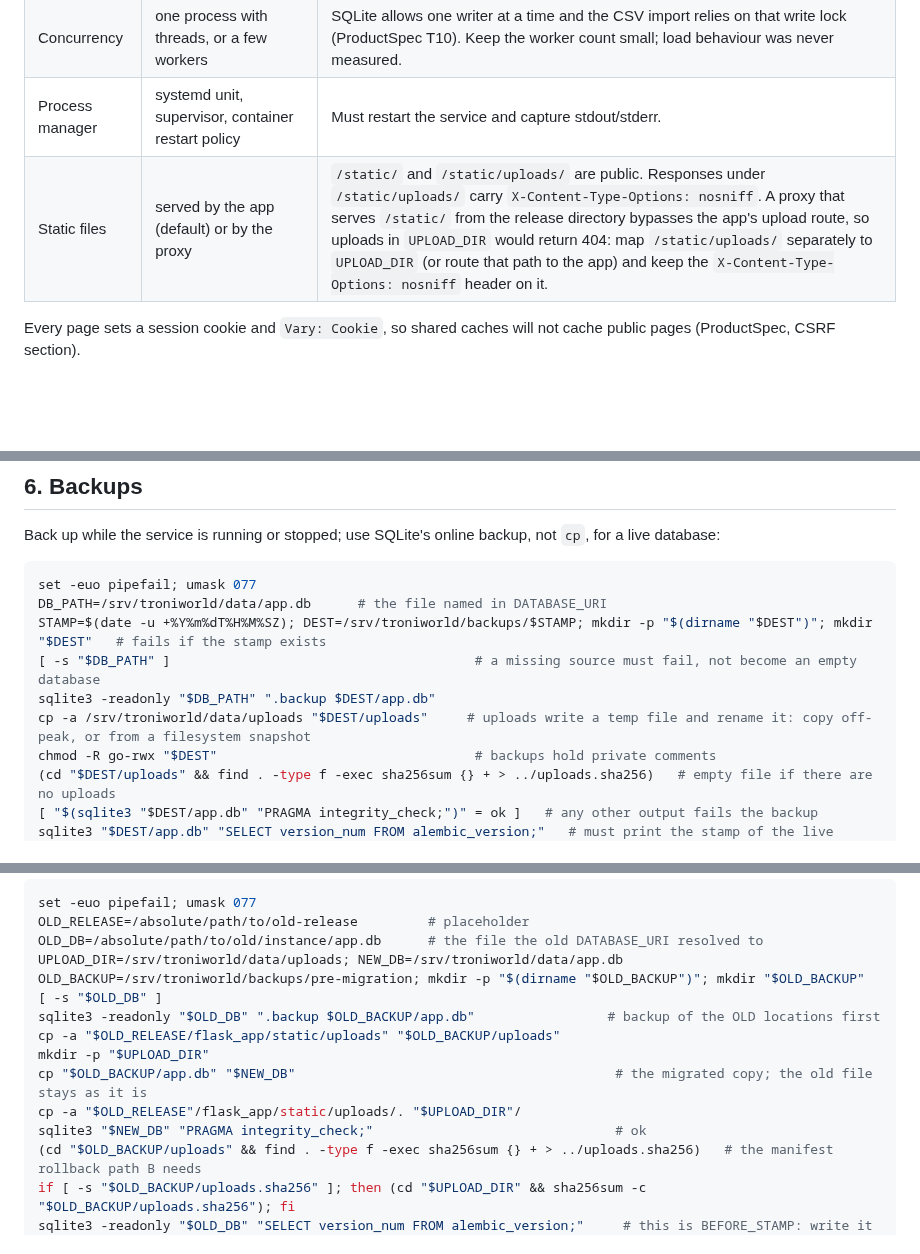
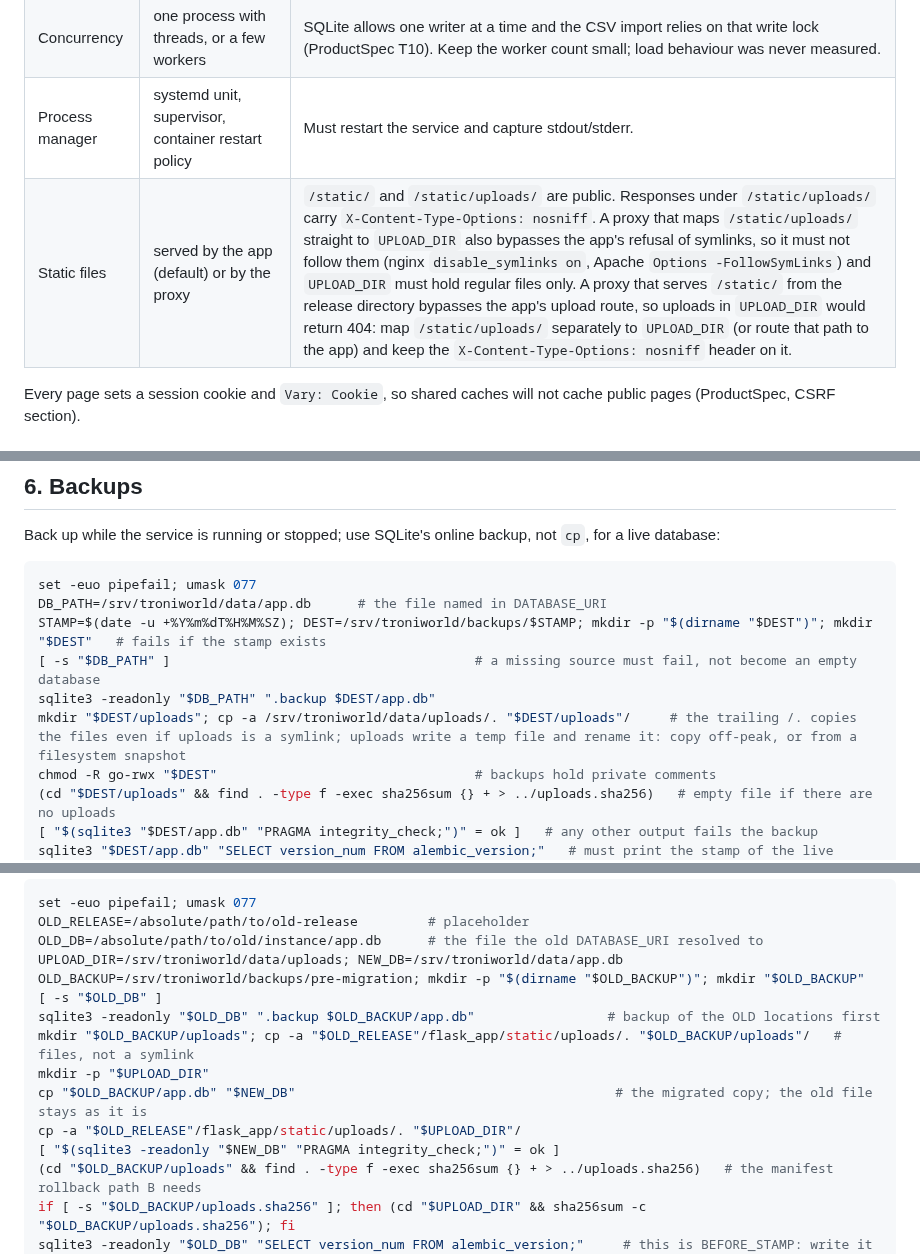
Before and after one commit to liorschifrin/troniworld, a Markdown page: docs/runbook.md, 3 parts joined by grey strips. GitHub-like rendering; blank space fills up the shorter version.

Commit message:
T13: CodeRabbit run 14 fixes
Co-Authored-By: Claude Sonnet 5.5 <noreply@anthropic.com>

```diff
--- a/docs/runbook.md
+++ b/docs/runbook.md
@@ -32,7 +32,7 @@ The WSGI entry point is `app:app` (`app.py` imports the global `flask_app.app`).
 | Host | a VPS or VM, an on-premises machine, a platform service with a persistent volume | The host must give the service a persistent local disk for `data/`. A host with an ephemeral filesystem is not suitable for SQLite plus local uploads. |
 | Concurrency | one process with threads, or a few workers | SQLite allows one writer at a time and the CSV import relies on that write lock (ProductSpec T10). Keep the worker count small; load behaviour was never measured. |
 | Process manager | systemd unit, supervisor, container restart policy | Must restart the service and capture stdout/stderr. |
-| Static files | served by the app (default) or by the proxy | `/static/` and `/static/uploads/` are public. Responses under `/static/uploads/` carry `X-Content-Type-Options: nosniff`. A proxy that serves `/static/` from the release directory bypasses the app's upload route, so uploads in `UPLOAD_DIR` would return 404: map `/static/uploads/` separately to `UPLOAD_DIR` (or route that path to the app) and keep the `X-Content-Type-Options: nosniff` header on it. |
+| Static files | served by the app (default) or by the proxy | `/static/` and `/static/uploads/` are public. Responses under `/static/uploads/` carry `X-Content-Type-Options: nosniff`. A proxy that maps `/static/uploads/` straight to `UPLOAD_DIR` also bypasses the app's refusal of symlinks, so it must not follow them (nginx `disable_symlinks on`, Apache `Options -FollowSymLinks`) and `UPLOAD_DIR` must hold regular files only. A proxy that serves `/static/` from the release directory bypasses the app's upload route, so uploads in `UPLOAD_DIR` would return 404: map `/static/uploads/` separately to `UPLOAD_DIR` (or route that path to the app) and keep the `X-Content-Type-Options: nosniff` header on it. |
 
 Every page sets a session cookie and `Vary: Cookie`, so shared caches will not cache public pages (ProductSpec, CSRF section).
 
@@ -83,7 +83,7 @@ DB_PATH=/srv/troniworld/data/app.db      # the file named in DATABASE_URI
 STAMP=$(date -u +%Y%m%dT%H%M%SZ); DEST=/srv/troniworld/backups/$STAMP; mkdir -p "$(dirname "$DEST")"; mkdir "$DEST"   # fails if the stamp exists
 [ -s "$DB_PATH" ]                                       # a missing source must fail, not become an empty database
 sqlite3 -readonly "$DB_PATH" ".backup $DEST/app.db"
-cp -a /srv/troniworld/data/uploads "$DEST/uploads"     # uploads write a temp file and rename it: copy off-peak, or from a filesystem snapshot
+mkdir "$DEST/uploads"; cp -a /srv/troniworld/data/uploads/. "$DEST/uploads"/     # the trailing /. copies the files even if uploads is a symlink; uploads write a temp file and rename it: copy off-peak, or from a filesystem snapshot
 chmod -R go-rwx "$DEST"                                 # backups hold private comments
 (cd "$DEST/uploads" && find . -type f -exec sha256sum {} + > ../uploads.sha256)   # empty file if there are no uploads
 [ "$(sqlite3 "$DEST/app.db" "PRAGMA integrity_check;")" = ok ]   # any other output fails the backup
@@ -145,11 +145,11 @@ UPLOAD_DIR=/srv/troniworld/data/uploads; NEW_DB=/srv/troniworld/data/app.db
 OLD_BACKUP=/srv/troniworld/backups/pre-migration; mkdir -p "$(dirname "$OLD_BACKUP")"; mkdir "$OLD_BACKUP"
 [ -s "$OLD_DB" ]
 sqlite3 -readonly "$OLD_DB" ".backup $OLD_BACKUP/app.db"                 # backup of the OLD locations first
-cp -a "$OLD_RELEASE/flask_app/static/uploads" "$OLD_BACKUP/uploads"
+mkdir "$OLD_BACKUP/uploads"; cp -a "$OLD_RELEASE"/flask_app/static/uploads/. "$OLD_BACKUP/uploads"/   # files, not a symlink
 mkdir -p "$UPLOAD_DIR"
 cp "$OLD_BACKUP/app.db" "$NEW_DB"                                         # the migrated copy; the old file stays as it is
 cp -a "$OLD_RELEASE"/flask_app/static/uploads/. "$UPLOAD_DIR"/
-sqlite3 "$NEW_DB" "PRAGMA integrity_check;"                               # ok
+[ "$(sqlite3 -readonly "$NEW_DB" "PRAGMA integrity_check;")" = ok ]
 (cd "$OLD_BACKUP/uploads" && find . -type f -exec sha256sum {} + > ../uploads.sha256)   # the manifest rollback path B needs
 if [ -s "$OLD_BACKUP/uploads.sha256" ]; then (cd "$UPLOAD_DIR" && sha256sum -c "$OLD_BACKUP/uploads.sha256"); fi
 sqlite3 -readonly "$OLD_DB" "SELECT version_num FROM alembic_version;"     # this is BEFORE_STAMP: write it down for rollback path A
```
Also changed, not shown: 1 other file.
